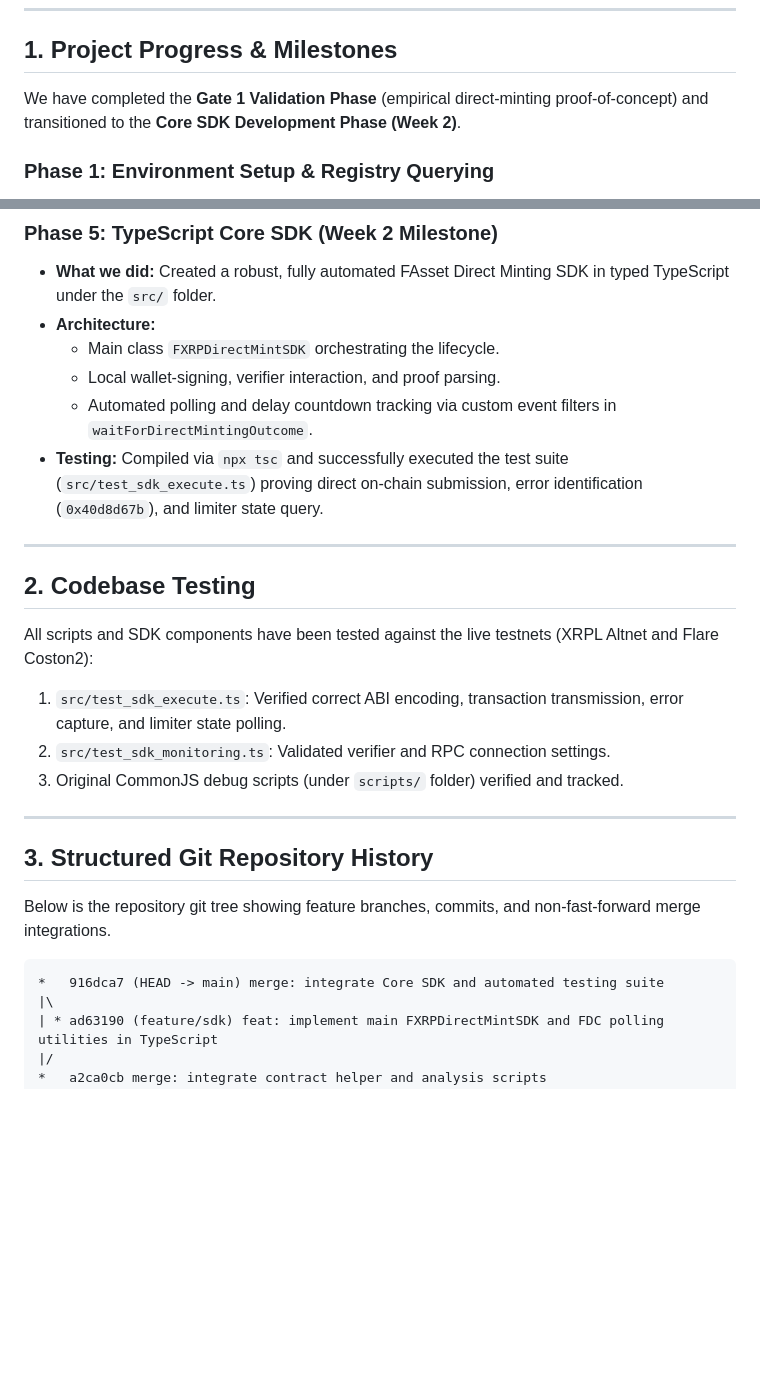
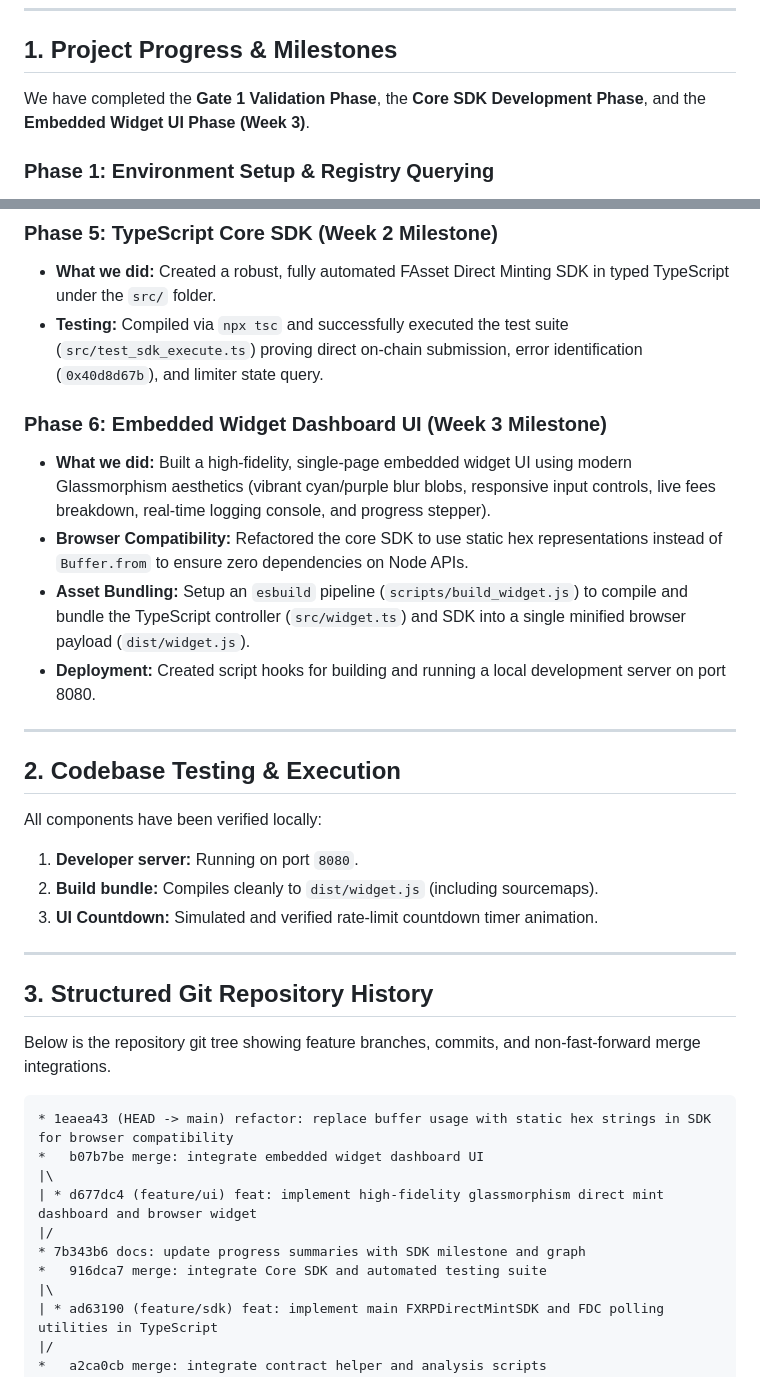
Before and after one commit to Timothyfranx/flux, a Markdown page: summard.md, 2 parts joined by grey strips. Drawn GitHub-style; blank space fills up the shorter version.

Commit message:
docs: update progress summaries with Week 3 UI details

````diff
--- a/summard.md
+++ b/summard.md
@@ -6,7 +6,7 @@ This document details the step-by-step progress made on the **FXRP Embed** proje
 
 ## 1. Project Progress & Milestones
 
-We have completed the **Gate 1 Validation Phase** (empirical direct-minting proof-of-concept) and transitioned to the **Core SDK Development Phase (Week 2)**.
+We have completed the **Gate 1 Validation Phase**, the **Core SDK Development Phase**, and the **Embedded Widget UI Phase (Week 3)**.
 
 ### Phase 1: Environment Setup & Registry Querying
 * **What we did:** Initialized the Node project and installed `viem`, `xrpl`, `dotenv`, and official Flare periphery contract artifacts.
@@ -33,20 +33,22 @@ We have completed the **Gate 1 Validation Phase** (empirical direct-minting proo
 
 ### Phase 5: TypeScript Core SDK (Week 2 Milestone)
 * **What we did:** Created a robust, fully automated FAsset Direct Minting SDK in typed TypeScript under the `src/` folder.
-* **Architecture:**
-  * Main class `FXRPDirectMintSDK` orchestrating the lifecycle.
-  * Local wallet-signing, verifier interaction, and proof parsing.
-  * Automated polling and delay countdown tracking via custom event filters in `waitForDirectMintingOutcome`.
 * **Testing:** Compiled via `npx tsc` and successfully executed the test suite (`src/test_sdk_execute.ts`) proving direct on-chain submission, error identification (`0x40d8d67b`), and limiter state query.
+
+### Phase 6: Embedded Widget Dashboard UI (Week 3 Milestone)
+* **What we did:** Built a high-fidelity, single-page embedded widget UI using modern Glassmorphism aesthetics (vibrant cyan/purple blur blobs, responsive input controls, live fees breakdown, real-time logging console, and progress stepper).
+* **Browser Compatibility:** Refactored the core SDK to use static hex representations instead of `Buffer.from` to ensure zero dependencies on Node APIs.
+* **Asset Bundling:** Setup an `esbuild` pipeline (`scripts/build_widget.js`) to compile and bundle the TypeScript controller (`src/widget.ts`) and SDK into a single minified browser payload (`dist/widget.js`).
+* **Deployment:** Created script hooks for building and running a local development server on port 8080.
 
 ---
 
-## 2. Codebase Testing
+## 2. Codebase Testing & Execution
 
-All scripts and SDK components have been tested against the live testnets (XRPL Altnet and Flare Coston2):
-1. `src/test_sdk_execute.ts`: Verified correct ABI encoding, transaction transmission, error capture, and limiter state polling.
-2. `src/test_sdk_monitoring.ts`: Validated verifier and RPC connection settings.
-3. Original CommonJS debug scripts (under `scripts/` folder) verified and tracked.
+All components have been verified locally:
+1. **Developer server:** Running on port `8080`.
+2. **Build bundle:** Compiles cleanly to `dist/widget.js` (including sourcemaps).
+3. **UI Countdown:** Simulated and verified rate-limit countdown timer animation.
 
 ---
 
@@ -55,7 +57,13 @@ All scripts and SDK components have been tested against the live testnets (XRPL
 Below is the repository git tree showing feature branches, commits, and non-fast-forward merge integrations.
 
 ```
-*   916dca7 (HEAD -> main) merge: integrate Core SDK and automated testing suite
+* 1eaea43 (HEAD -> main) refactor: replace buffer usage with static hex strings in SDK for browser compatibility
+*   b07b7be merge: integrate embedded widget dashboard UI
+|\
+| * d677dc4 (feature/ui) feat: implement high-fidelity glassmorphism direct mint dashboard and browser widget
+|/
+* 7b343b6 docs: update progress summaries with SDK milestone and graph
+*   916dca7 merge: integrate Core SDK and automated testing suite
 |\
 | * ad63190 (feature/sdk) feat: implement main FXRPDirectMintSDK and FDC polling utilities in TypeScript
 |/
````
Also changed, not shown: summary.md (+19 -11 lines).
